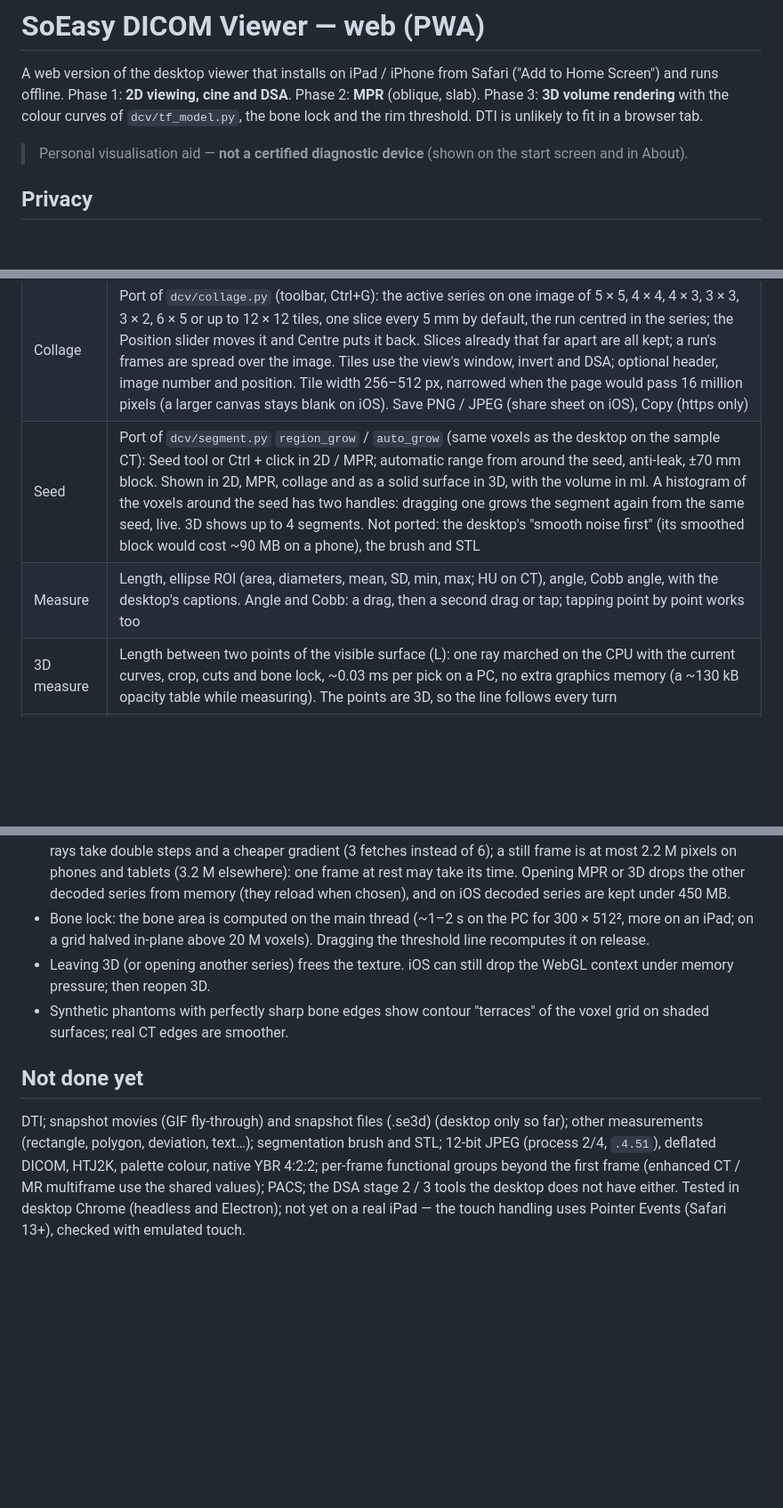
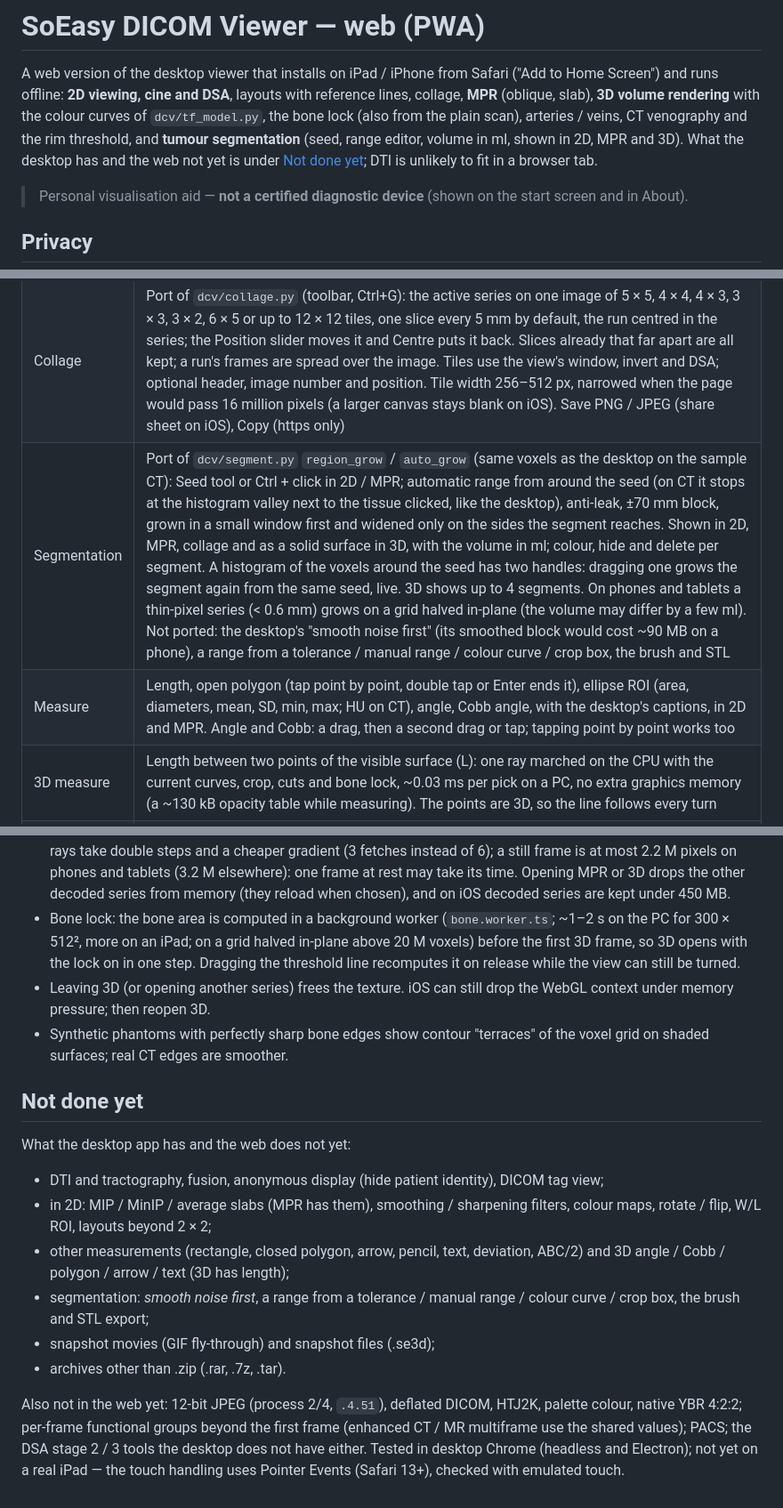
Before and after one commit to TrithoneSE/SoEasy-DICOM-Viewer, a Markdown page: web/README.md, 3 parts joined by grey strips. Shown at 89% size. Rendered like a GitHub page; blank space fills up the shorter version.

Commit message:
README: web vs desktop features, tumour segmentation on the web
Co-Authored-By: Claude Opus 5.5 <noreply@anthropic.com>

```diff
--- a/web/README.md
+++ b/web/README.md
@@ -1,9 +1,11 @@
 # SoEasy DICOM Viewer — web (PWA)
 
 A web version of the desktop viewer that installs on iPad / iPhone from Safari ("Add to Home Screen") and runs
-offline. Phase 1: **2D viewing, cine and DSA**. Phase 2: **MPR** (oblique, slab). Phase 3: **3D volume rendering**
-with the colour curves of `dcv/tf_model.py`, the bone lock and the rim threshold. DTI is unlikely to fit
-in a browser tab.
+offline: **2D viewing, cine and DSA**, layouts with reference lines, collage, **MPR** (oblique, slab), **3D volume
+rendering** with the colour curves of `dcv/tf_model.py`, the bone lock (also from the plain scan), arteries / veins,
+CT venography and the rim threshold, and **tumour segmentation** (seed, range editor, volume in ml, shown in 2D, MPR
+and 3D). What the desktop has and the web not yet is under [Not done yet](#not-done-yet); DTI is unlikely to fit in a
+browser tab.
 
 > Personal visualisation aid — **not a certified diagnostic device** (shown on the start screen and in About).
 
@@ -27,8 +29,8 @@ All DICOM processing runs in the browser. There is no server code, no upload and
 | 2D | W/L drag (same sensitivity as the desktop), presets 1–9 of the desktop, default / auto window, invert; pinch zoom + two-finger pan, double tap = fit; mouse: wheel = frames, Ctrl+wheel / trackpad pinch = zoom, middle = pan, right = zoom; scroll tool and frame slider |
 | Layout | 1 × 1, 1 × 2, 1 × 3, 2 × 2 (side by side in landscape, stacked in portrait): tap a view, then a series to show it there; empty views are filled with series of the same study, planes not yet shown first (MRI: axial + sagittal + coronal). **Reference lines**: in each view, where the slice of every other view cuts it (Image Position / Orientation of each slice, same Frame of Reference only), clipped to the other image, in that view's colour (solid for the active view). **Locate** (3D cursor, C, or Shift + press with any tool): the point touched is found in the other series, which go to the slice through it and mark it with a cyan cross; Esc hides it. Series in the other views stay in memory while MPR / 3D is open when they are small together (¼ of the budget), else they reload on the way back |
 | Collage | Port of `dcv/collage.py` (toolbar, Ctrl+G): the active series on one image of 5 × 5, 4 × 4, 4 × 3, 3 × 3, 3 × 2, 6 × 5 or up to 12 × 12 tiles, one slice every 5 mm by default, the run centred in the series; the Position slider moves it and Centre puts it back. Slices already that far apart are all kept; a run's frames are spread over the image. Tiles use the view's window, invert and DSA; optional header, image number and position. Tile width 256–512 px, narrowed when the page would pass 16 million pixels (a larger canvas stays blank on iOS). Save PNG / JPEG (share sheet on iOS), Copy (https only) |
-| Seed | Port of `dcv/segment.py` `region_grow` / `auto_grow` (same voxels as the desktop on the sample CT): Seed tool or Ctrl + click in 2D / MPR; automatic range from around the seed, anti-leak, ±70 mm block. Shown in 2D, MPR, collage and as a solid surface in 3D, with the volume in ml. A histogram of the voxels around the seed has two handles: dragging one grows the segment again from the same seed, live. 3D shows up to 4 segments. Not ported: the desktop's "smooth noise first" (its smoothed block would cost ~90 MB on a phone), the brush and STL |
-| Measure | Length, ellipse ROI (area, diameters, mean, SD, min, max; HU on CT), angle, Cobb angle, with the desktop's captions. Angle and Cobb: a drag, then a second drag or tap; tapping point by point works too |
+| Segmentation | Port of `dcv/segment.py` `region_grow` / `auto_grow` (same voxels as the desktop on the sample CT): Seed tool or Ctrl + click in 2D / MPR; automatic range from around the seed (on CT it stops at the histogram valley next to the tissue clicked, like the desktop), anti-leak, ±70 mm block, grown in a small window first and widened only on the sides the segment reaches. Shown in 2D, MPR, collage and as a solid surface in 3D, with the volume in ml; colour, hide and delete per segment. A histogram of the voxels around the seed has two handles: dragging one grows the segment again from the same seed, live. 3D shows up to 4 segments. On phones and tablets a thin-pixel series (< 0.6 mm) grows on a grid halved in-plane (the volume may differ by a few ml). Not ported: the desktop's "smooth noise first" (its smoothed block would cost ~90 MB on a phone), a range from a tolerance / manual range / colour curve / crop box, the brush and STL |
+| Measure | Length, open polygon (tap point by point, double tap or Enter ends it), ellipse ROI (area, diameters, mean, SD, min, max; HU on CT), angle, Cobb angle, with the desktop's captions, in 2D and MPR. Angle and Cobb: a drag, then a second drag or tap; tapping point by point works too |
 | 3D measure | Length between two points of the visible surface (L): one ray marched on the CPU with the current curves, crop, cuts and bone lock, ~0.03 ms per pick on a PC, no extra graphics memory (a ~130 kB opacity table while measuring). The points are 3D, so the line follows every turn |
 | Length | mm below 1 cm, cm above (`measure.fmt_len`); end points draggable, Delete / trash removes |
 | Cine | Per series, frame rate from Frame Time / Frame Time Vector / Cine Rate (desktop rules), play on opening a run, ± fps, Space |
@@ -193,8 +196,9 @@ process private memory. An iPad is slower; memory should be similar.
   rays take double steps and a cheaper gradient (3 fetches instead of 6); a still frame is at most 2.2 M pixels on
   phones and tablets (3.2 M elsewhere): one frame at rest may take its time. Opening MPR or 3D drops the other decoded series from memory (they reload when chosen), and on
   iOS decoded series are kept under 450 MB.
-- Bone lock: the bone area is computed on the main thread (~1–2 s on the PC for 300 × 512², more on an iPad; on a
-  grid halved in-plane above 20 M voxels). Dragging the threshold line recomputes it on release.
+- Bone lock: the bone area is computed in a background worker (`bone.worker.ts`; ~1–2 s on the PC for 300 × 512², more
+  on an iPad; on a grid halved in-plane above 20 M voxels) before the first 3D frame, so 3D opens with the lock on in
+  one step. Dragging the threshold line recomputes it on release while the view can still be turned.
 - Leaving 3D (or opening another series) frees the texture. iOS can still drop the WebGL context under memory
   pressure; then reopen 3D.
 - Synthetic phantoms with perfectly sharp bone edges show contour "terraces" of the voxel grid on shaded surfaces;
@@ -202,7 +206,19 @@ process private memory. An iPad is slower; memory should be similar.
 
 ## Not done yet
 
-DTI; snapshot movies (GIF fly-through) and snapshot files (.se3d) (desktop only so far); other measurements (rectangle, polygon, deviation, text…); segmentation brush and STL; 12-bit JPEG (process 2/4, `.4.51`), deflated
+What the desktop app has and the web does not yet:
+
+- DTI and tractography, fusion, anonymous display (hide patient identity), DICOM tag view;
+- in 2D: MIP / MinIP / average slabs (MPR has them), smoothing / sharpening filters, colour maps, rotate / flip, W/L ROI,
+  layouts beyond 2 × 2;
+- other measurements (rectangle, closed polygon, arrow, pencil, text, deviation, ABC/2) and 3D angle / Cobb / polygon /
+  arrow / text (3D has length);
+- segmentation: *smooth noise first*, a range from a tolerance / manual range / colour curve / crop box, the brush and
+  STL export;
+- snapshot movies (GIF fly-through) and snapshot files (.se3d);
+- archives other than .zip (.rar, .7z, .tar).
+
+Also not in the web yet: 12-bit JPEG (process 2/4, `.4.51`), deflated
 DICOM, HTJ2K, palette colour, native YBR 4:2:2; per-frame functional groups beyond the first frame (enhanced
 CT / MR multiframe use the shared values); PACS; the DSA stage 2 / 3 tools the desktop does not have either.
 Tested in desktop Chrome (headless and Electron); not yet on a real iPad — the touch handling uses Pointer Events
```
Also changed, not shown: other parts of web/README.md (+2 -1 lines), README.md (+16 -11 lines).
